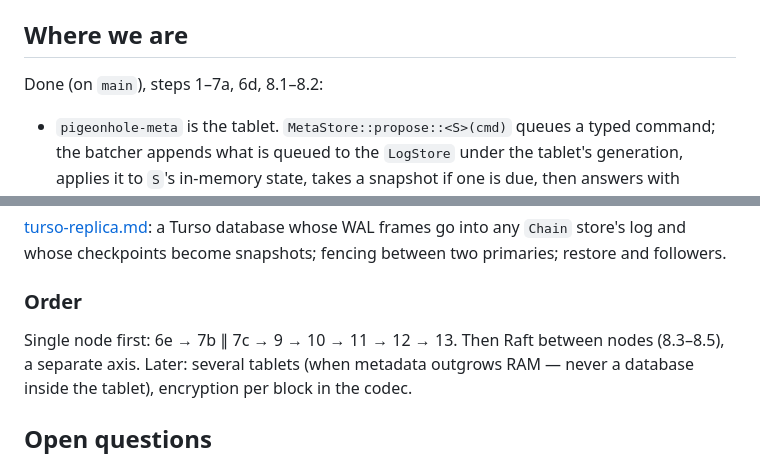
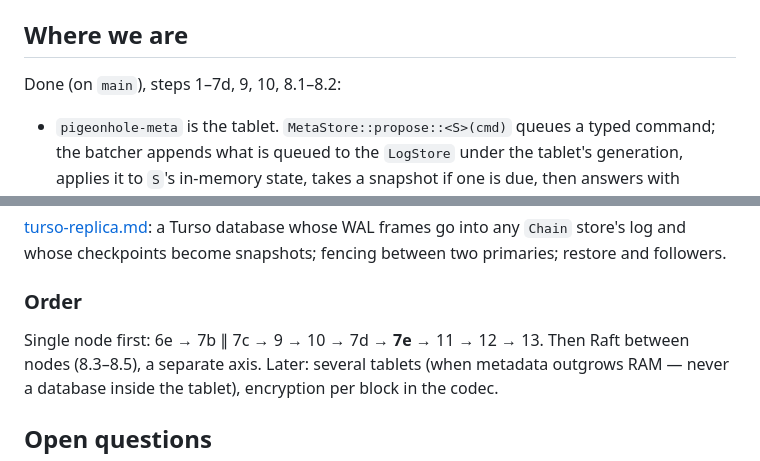
Before and after one commit to pigeonhole-project/pigeonhole, a Markdown page: docs/roadmap.md, 2 parts joined by grey strips. Drawn GitHub-style.

```diff
--- a/docs/roadmap.md
+++ b/docs/roadmap.md
@@ -23,7 +23,7 @@ Read those first.
 
 ## Where we are
 
-Done (on `main`), steps 1–7a, 6d, 8.1–8.2:
+Done (on `main`), steps 1–7d, 9, 10, 8.1–8.2:
 
 - `pigeonhole-meta` is the tablet. `MetaStore::propose::<S>(cmd)` queues a
   typed command; the batcher appends what is queued to the `LogStore` under the
@@ -281,7 +296,7 @@ fencing between two primaries; restore and followers.
 
 ### Order
 
-Single node first: 6e → 7b ∥ 7c → 9 → 10 → 11 → 12 → 13. Then Raft between
+Single node first: 6e → 7b ∥ 7c → 9 → 10 → 7d → **7e** → 11 → 12 → 13. Then Raft between
 nodes (8.3–8.5), a separate axis. Later: several tablets (when
 metadata outgrows RAM — never a database inside the tablet), encryption per
 block in the codec.
```
Also changed, not shown: other parts of docs/roadmap.md (+18 -3 lines).
